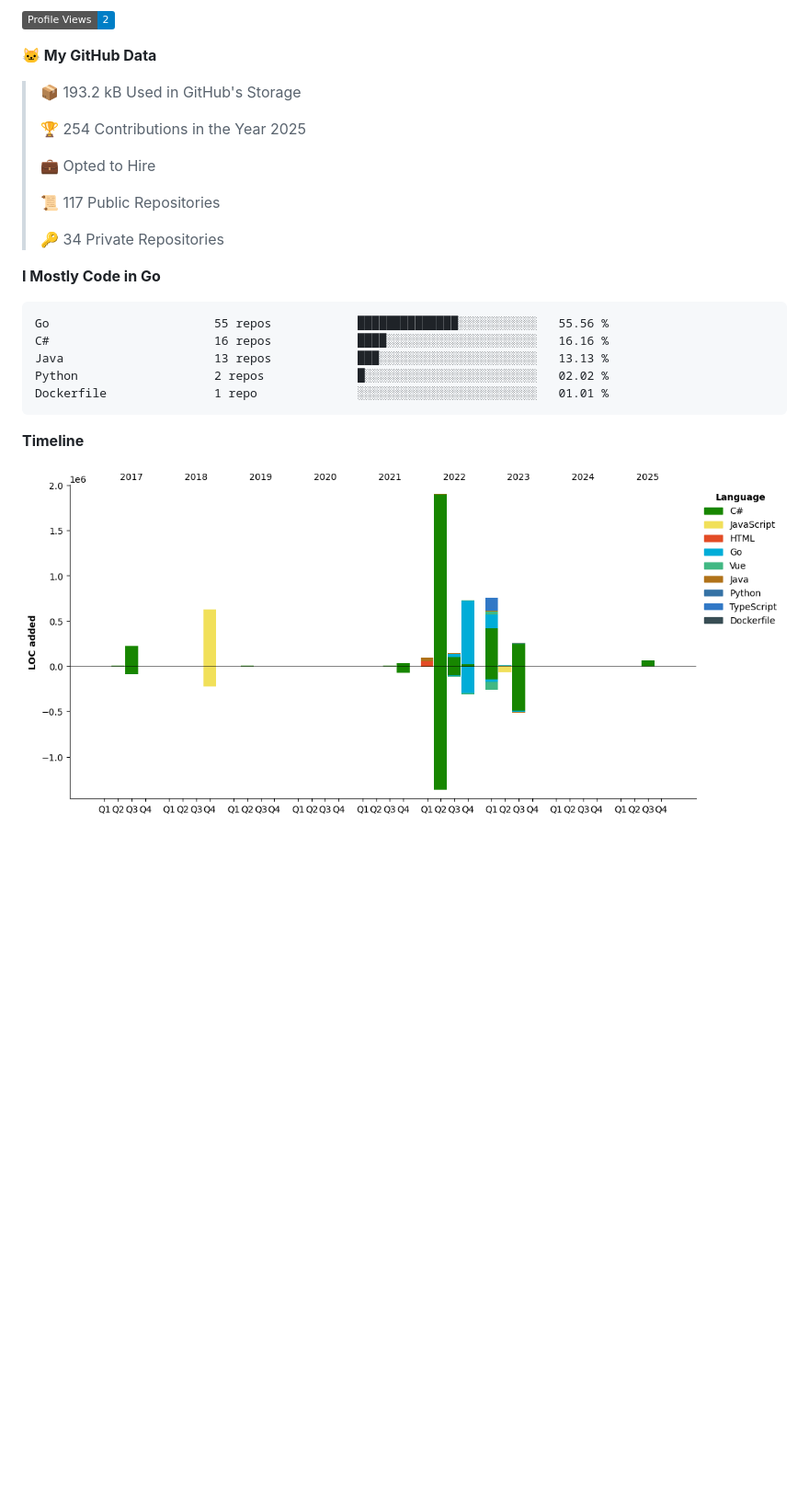
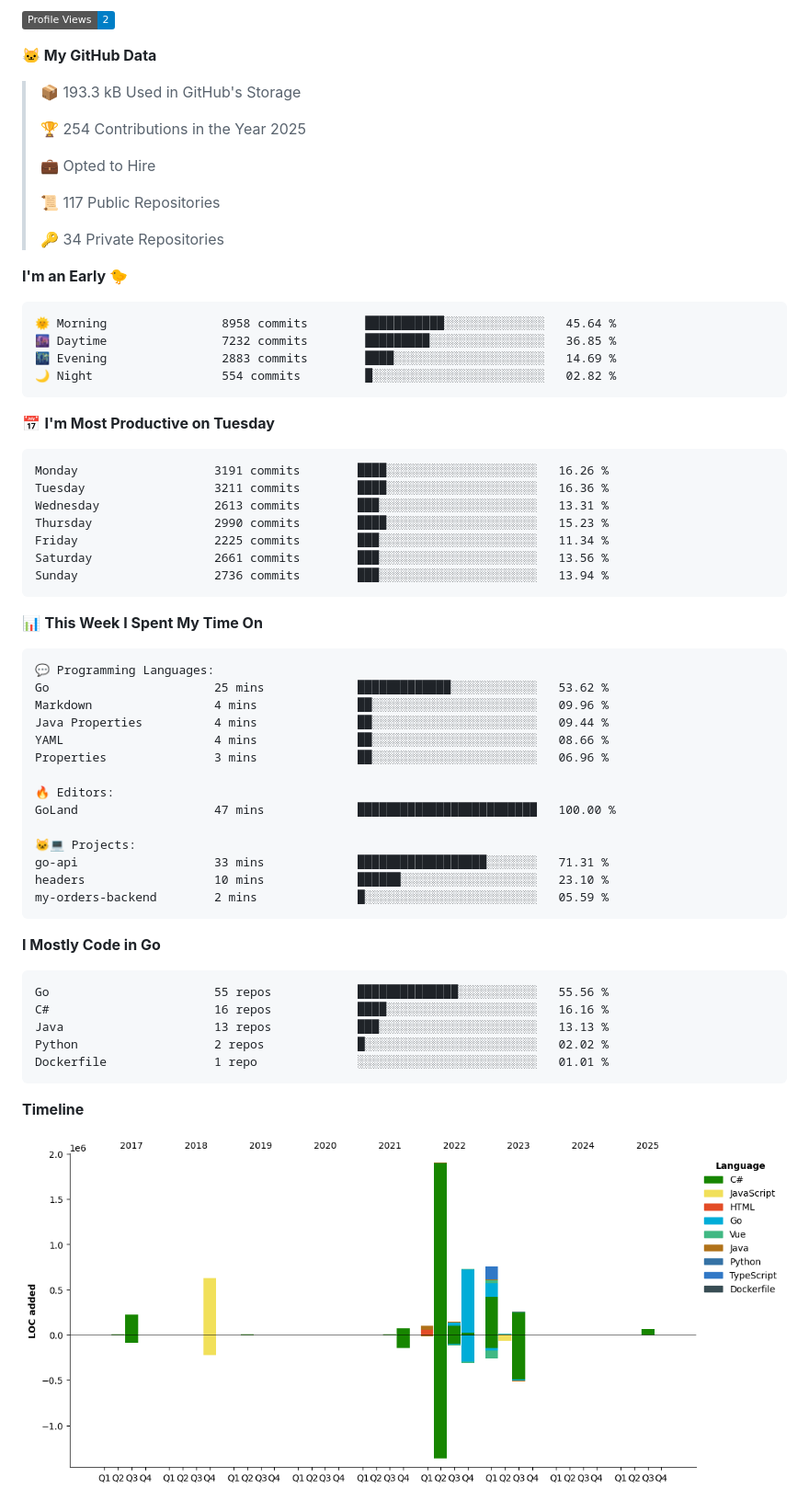
Before and after one commit to arielsrv/arielsrv, a Markdown page: README.md, the part around one of its changes. Shown at 92% size. GitHub-like rendering; pictures changed too: assets/bar_graph.png; badges without logos; blank space fills up the shorter version.

Commit message:
Updated with Dev Metrics

````diff
--- a/README.md
+++ b/README.md
@@ -13,7 +15,7 @@
 
 **🐱 My GitHub Data**
 
-> 📦 193.2 kB Used in GitHub's Storage
+> 📦 193.3 kB Used in GitHub's Storage
  >
 > 🏆 254 Contributions in the Year 2025
  >
@@ -23,6 +25,46 @@
  >
 > 🔑 34 Private Repositories
  >
+**I'm an Early 🐤**
+
+```text
+🌞 Morning                8958 commits        ███████████░░░░░░░░░░░░░░   45.64 %
+🌆 Daytime                7232 commits        █████████░░░░░░░░░░░░░░░░   36.85 %
+🌃 Evening                2883 commits        ████░░░░░░░░░░░░░░░░░░░░░   14.69 %
+🌙 Night                  554 commits         █░░░░░░░░░░░░░░░░░░░░░░░░   02.82 %
+```
+📅 **I'm Most Productive on Tuesday**
+
+```text
+Monday                   3191 commits        ████░░░░░░░░░░░░░░░░░░░░░   16.26 %
+Tuesday                  3211 commits        ████░░░░░░░░░░░░░░░░░░░░░   16.36 %
+Wednesday                2613 commits        ███░░░░░░░░░░░░░░░░░░░░░░   13.31 %
+Thursday                 2990 commits        ████░░░░░░░░░░░░░░░░░░░░░   15.23 %
+Friday                   2225 commits        ███░░░░░░░░░░░░░░░░░░░░░░   11.34 %
+Saturday                 2661 commits        ███░░░░░░░░░░░░░░░░░░░░░░   13.56 %
+Sunday                   2736 commits        ███░░░░░░░░░░░░░░░░░░░░░░   13.94 %
+```
+
+
+📊 **This Week I Spent My Time On**
+
+```text
+💬 Programming Languages:
+Go                       25 mins             █████████████░░░░░░░░░░░░   53.62 %
+Markdown                 4 mins              ██░░░░░░░░░░░░░░░░░░░░░░░   09.96 %
+Java Properties          4 mins              ██░░░░░░░░░░░░░░░░░░░░░░░   09.44 %
+YAML                     4 mins              ██░░░░░░░░░░░░░░░░░░░░░░░   08.66 %
+Properties               3 mins              ██░░░░░░░░░░░░░░░░░░░░░░░   06.96 %
+
+🔥 Editors:
+GoLand                   47 mins             █████████████████████████   100.00 %
+
+🐱‍💻 Projects:
+go-api                   33 mins             ██████████████████░░░░░░░   71.31 %
+headers                  10 mins             ██████░░░░░░░░░░░░░░░░░░░   23.10 %
+my-orders-backend        2 mins              █░░░░░░░░░░░░░░░░░░░░░░░░   05.59 %
+```
+
 **I Mostly Code in Go**
 
 ```text
````
Also changed, not shown: other parts of README.md (+3 -1 lines).
